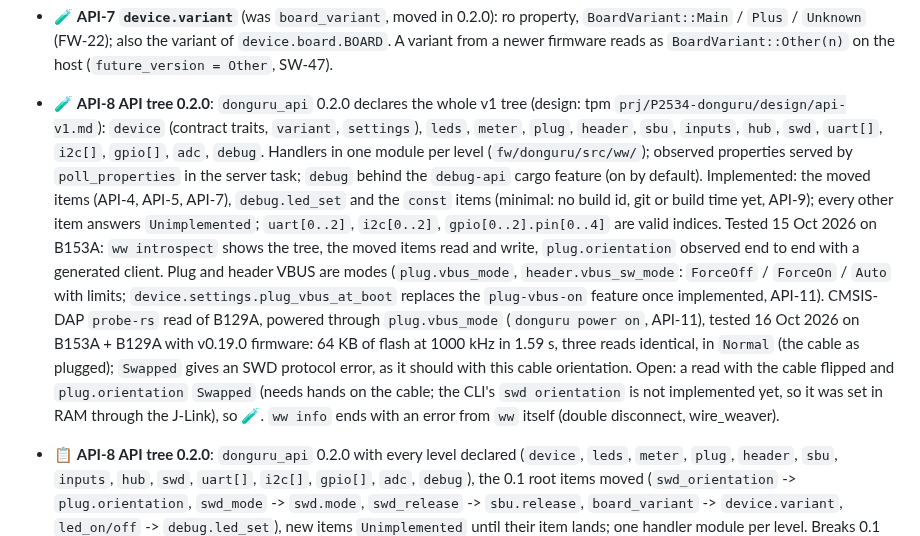
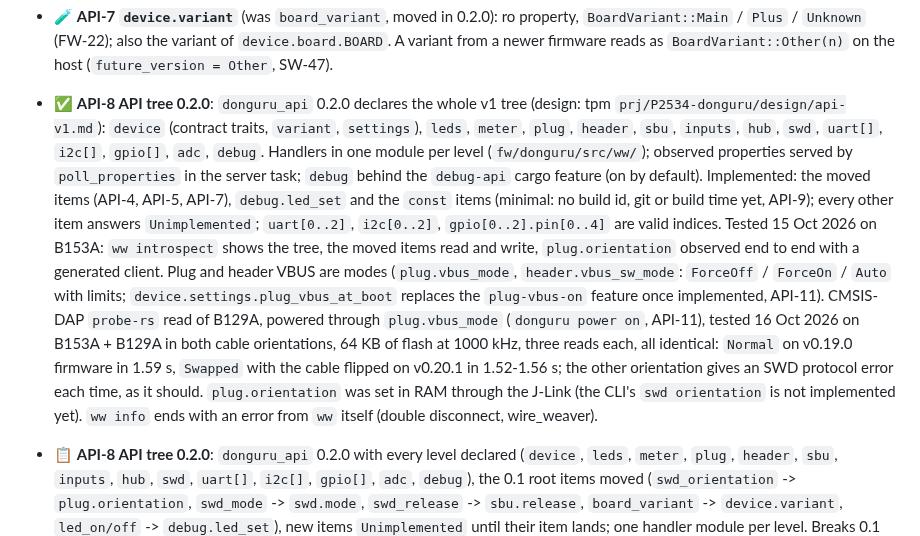
Before and after one commit to vhrdtech/typec_dongle, a Markdown page: FEATURES.md, the part around the change. GitHub-like rendering.

Commit message:
docs: API-8 probe-rs read of B129A in both orientations (API-8)
Swapped with the cable flipped on v0.20.1: three 64 KB reads at 1 MHz,
identical to each other and to the Normal read.

Co-Authored-By: Claude Opus 5.5 <noreply@anthropic.com>

```diff
--- a/FEATURES.md
+++ b/FEATURES.md
@@ -285,7 +285,7 @@ Last full review: 3 Oct 2026 (commit `c702f0d`, 0.1.0). Built from the code, the
 - 🧪 **API-7 `device.variant`** (was `board_variant`, moved in 0.2.0): ro property, `BoardVariant::Main` / `Plus` /
   `Unknown` (FW-22); also the variant of `device.board.BOARD`. A variant from a newer firmware reads as
   `BoardVariant::Other(n)` on the host (`future_version = Other`, SW-47).
-- 🧪 **API-8 API tree 0.2.0**: `donguru_api` 0.2.0 declares the whole v1 tree (design: tpm
+- ✅ **API-8 API tree 0.2.0**: `donguru_api` 0.2.0 declares the whole v1 tree (design: tpm
   `prj/P2534-donguru/design/api-v1.md`): `device` (contract traits, `variant`, `settings`), `leds`, `meter`, `plug`,
   `header`, `sbu`, `inputs`, `hub`, `swd`, `uart[]`, `i2c[]`, `gpio[]`, `adc`, `debug`. Handlers in one module per
   level (`fw/donguru/src/ww/`); observed properties served by `poll_properties` in the server task; `debug` behind
@@ -296,10 +296,10 @@ Last full review: 3 Oct 2026 (commit `c702f0d`, 0.1.0). Built from the code, the
   generated client. Plug and header VBUS are modes (`plug.vbus_mode`, `header.vbus_sw_mode`: `ForceOff` /
   `ForceOn` / `Auto` with limits; `device.settings.plug_vbus_at_boot` replaces the `plug-vbus-on` feature once
   implemented, API-11). CMSIS-DAP `probe-rs` read of B129A, powered through `plug.vbus_mode` (`donguru power on`,
-  API-11), tested 16 Oct 2026 on B153A + B129A with v0.19.0 firmware: 64 KB of flash at 1000 kHz in 1.59 s, three
-  reads identical, in `Normal` (the cable as plugged); `Swapped` gives an SWD protocol error, as it should with this
-  cable orientation. Open: a read with the cable flipped and `plug.orientation` `Swapped` (needs hands on the
-  cable; the CLI's `swd orientation` is not implemented yet, so it was set in RAM through the J-Link), so 🧪. `ww info` ends with an error from `ww` itself (double disconnect, wire_weaver).
+  API-11), tested 16 Oct 2026 on B153A + B129A in both cable orientations, 64 KB of flash at 1000 kHz, three reads each,
+  all identical: `Normal` on v0.19.0 firmware in 1.59 s, `Swapped` with the cable flipped on v0.20.1 in 1.52-1.56 s;
+  the other orientation gives an SWD protocol error each time, as it should. `plug.orientation` was set in RAM
+  through the J-Link (the CLI's `swd orientation` is not implemented yet). `ww info` ends with an error from `ww` itself (double disconnect, wire_weaver).
 
 - 📋 **API-8 API tree 0.2.0**: `donguru_api` 0.2.0 with every level declared (`device`, `leds`, `meter`, `plug`,
   `header`, `sbu`, `inputs`, `hub`, `swd`, `uart[]`, `i2c[]`, `gpio[]`, `adc`, `debug`), the 0.1 root items moved
```
